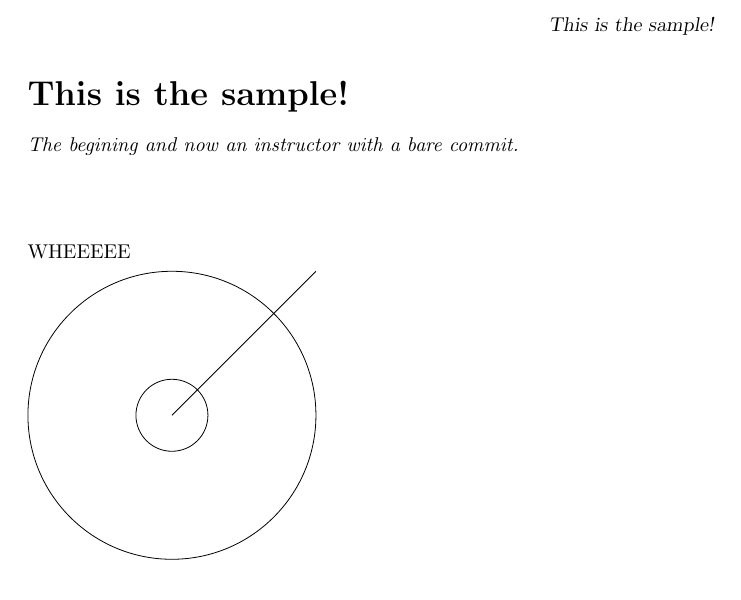
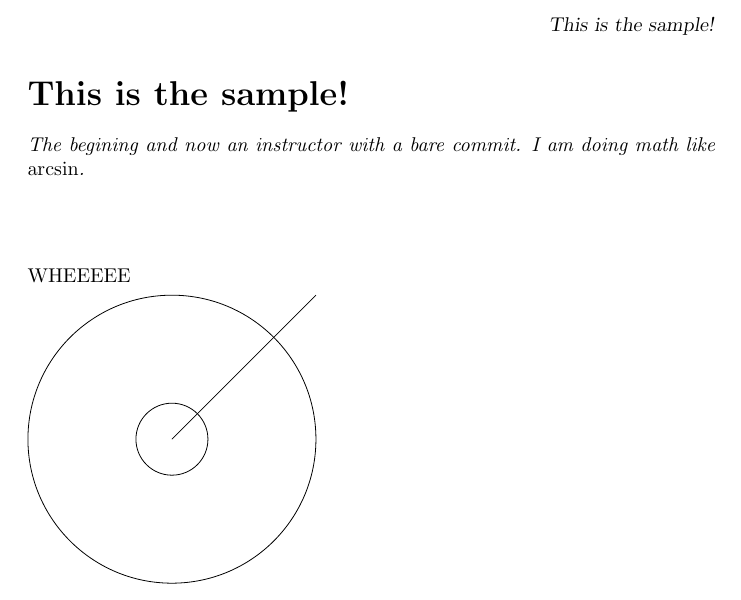
Before and after one commit to kisonecat/ximeraSample, a LaTeX document (first.tex): part of the page, cut so that both start at the same text. Compiled offline with pdfLaTeX.

Commit message:
New version

```diff
--- a/first.tex
+++ b/first.tex
@@ -4,11 +4,11 @@
 
 \input{preamble}
 
+\begin{document}
 \begin{abstract}
-  The begining and now an instructor with a bare commit.
+  The begining and now an instructor with a bare commit.  I am doing math like $\arcsin$.
 \end{abstract}
 
-\begin{document}
 \maketitle
 
 \mypreamble
```
